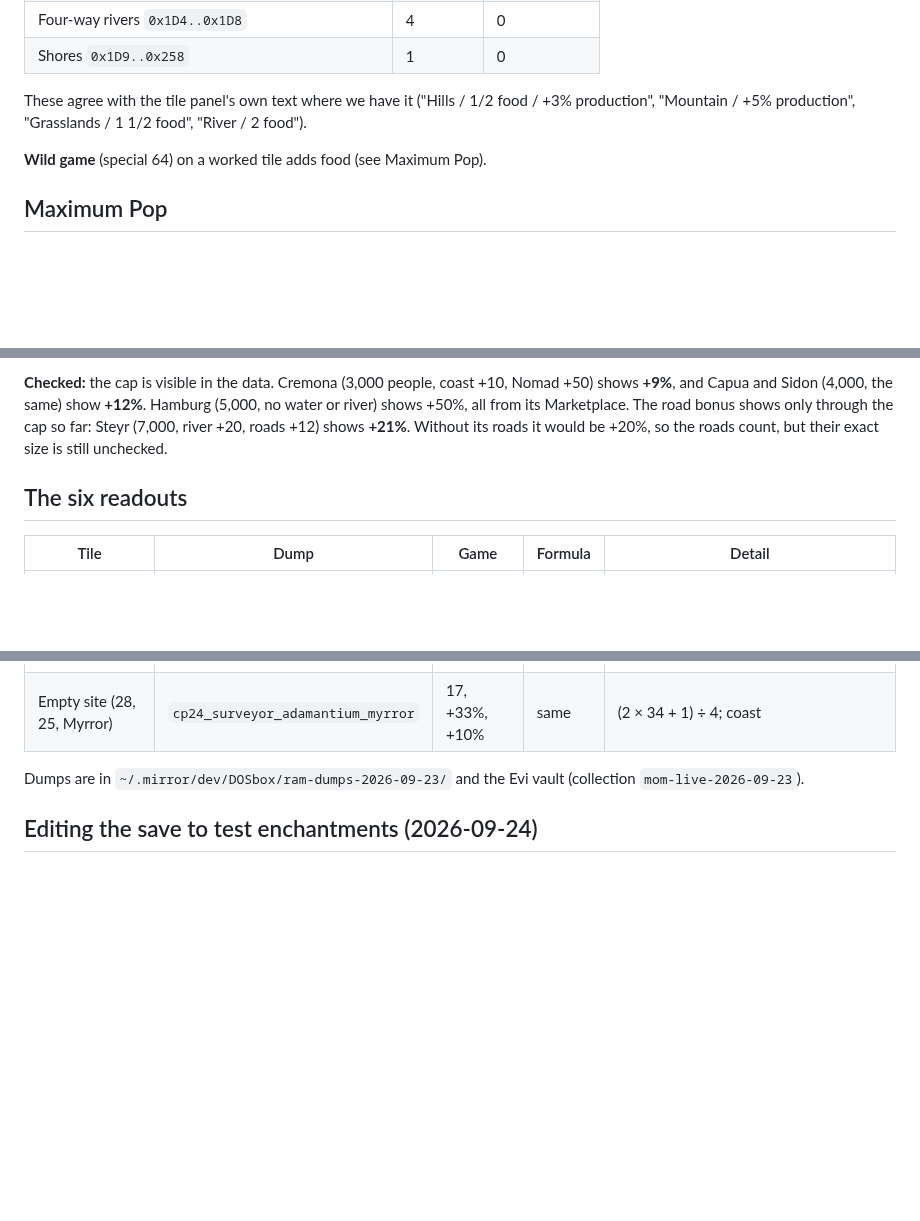
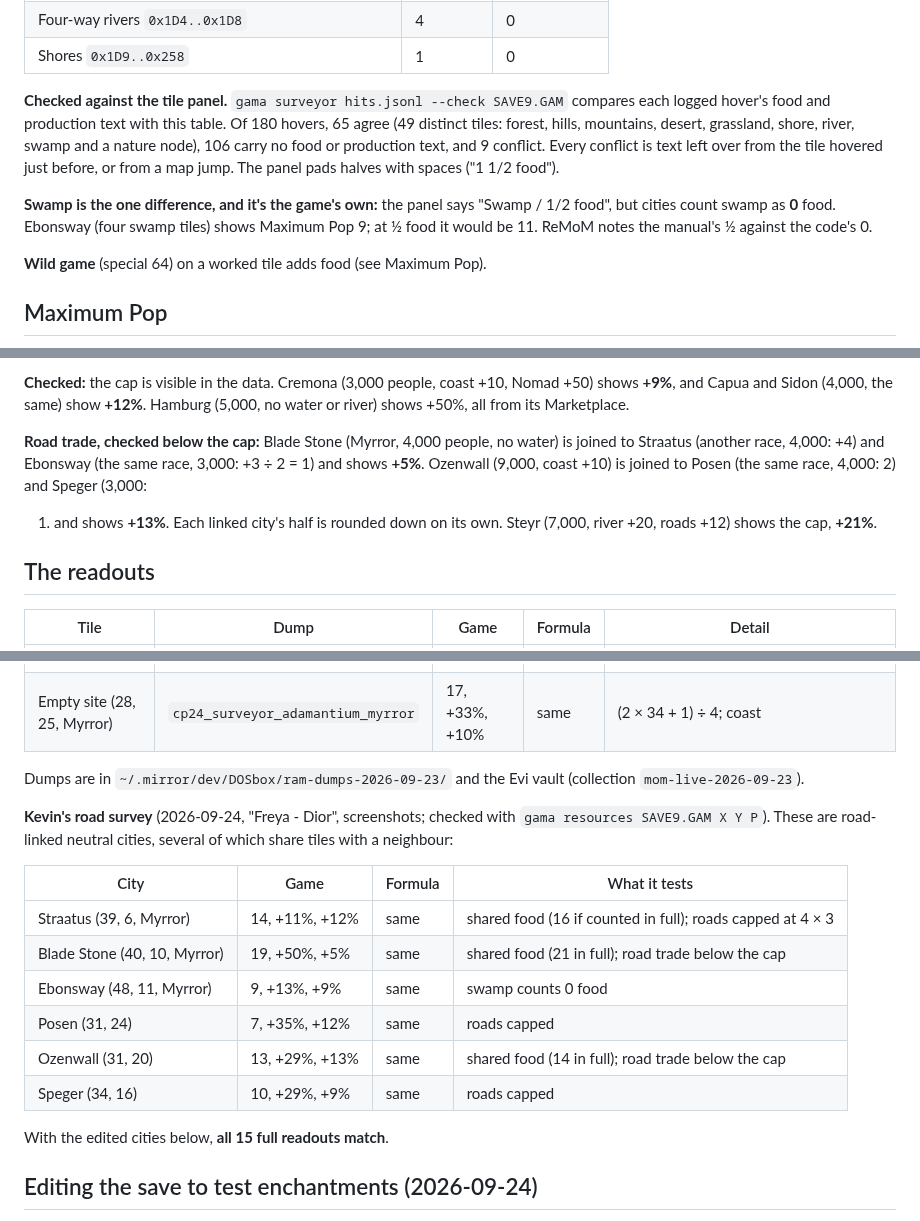
Before and after one commit to ApocryphaCipher/Mirror, a Markdown page: docs/reference/surveyor-formula.md, 3 parts joined by grey strips. GitHub-like rendering; blank space fills up the shorter version.

Commit message:
docs: Surveyor formula: shared food, road trade below the cap, the swamp quirk
Six road-linked cities from Kevin's survey all match once a shared tile
gives half food (rounded after summing). Blade Stone and Ozenwall show
the road trade bonus below its cap. Checking 180 logged hovers against
the tile table finds only stale text, and one game quirk: the panel says
swamp gives 1/2 food, but cities count 0 (Ebonsway).

Co-Authored-By: Claude Opus 5.5 <noreply@anthropic.com>

```diff
--- a/docs/reference/surveyor-formula.md
+++ b/docs/reference/surveyor-formula.md
@@ -84,9 +87,18 @@ Production is the bonus in %.
 | Four-way rivers `0x1D4..0x1D8` | 4 | 0 |
 | Shores `0x1D9..0x258` | 1 | 0 |
 
-These agree with the tile panel's own text where we have it ("Hills /
-1/2 food / +3% production", "Mountain / +5% production", "Grasslands /
-1 1/2 food", "River / 2 food").
+**Checked against the tile panel.** `gama surveyor hits.jsonl --check
+SAVE9.GAM` compares each logged hover's food and production text with
+this table. Of 180 hovers, 65 agree (49 distinct tiles: forest, hills,
+mountains, desert, grassland, shore, river, swamp and a nature node), 106
+carry no food or production text, and 9 conflict. Every conflict is text
+left over from the tile hovered just before, or from a map jump. The
+panel pads halves with spaces ("1   1/2 food").
+
+**Swamp is the one difference, and it's the game's own:** the panel says
+"Swamp / 1/2 food", but cities count swamp as **0** food. Ebonsway (four
+swamp tiles) shows Maximum Pop 9; at ½ food it would be 11. ReMoM notes
+the manual's ½ against the code's 0.
 
 **Wild game** (special 64) on a worked tile adds food (see Maximum Pop).
 
@@ -132,11 +144,16 @@ Inspirations (enchantment slot `0x12`) +100.
 **Checked:** the cap is visible in the data. Cremona (3,000 people,
 coast +10, Nomad +50) shows **+9%**, and Capua and Sidon (4,000, the
 same) show **+12%**. Hamburg (5,000, no water or river) shows +50%, all
-from its Marketplace. The road bonus shows only through the cap so far:
-Steyr (7,000, river +20, roads +12) shows **+21%**. Without its roads it
-would be +20%, so the roads count, but their exact size is still unchecked.
+from its Marketplace.
 
-## The six readouts
+**Road trade, checked below the cap:** Blade Stone (Myrror, 4,000 people,
+no water) is joined to Straatus (another race, 4,000: +4) and Ebonsway
+(the same race, 3,000: +3 ÷ 2 = 1) and shows **+5%**. Ozenwall (9,000,
+coast +10) is joined to Posen (the same race, 4,000: 2) and Speger (3,000:
+1) and shows **+13%**. Each linked city's half is rounded down on its own.
+Steyr (7,000, river +20, roads +12) shows the cap, **+21%**.
+
+## The readouts
 
 | Tile | Dump | Game | Formula | Detail |
 | --- | --- | --- | --- | --- |
@@ -149,6 +166,21 @@ would be +20%, so the roads count, but their exact size is still unchecked.
 
 Dumps are in `~/.mirror/dev/DOSbox/ram-dumps-2026-09-23/` and the Evi
 vault (collection `mom-live-2026-09-23`).
+
+**Kevin's road survey** (2026-09-24, "Freya - Dior", screenshots; checked
+with `gama resources SAVE9.GAM X Y P`). These are road-linked neutral
+cities, several of which share tiles with a neighbour:
+
+| City | Game | Formula | What it tests |
+| --- | --- | --- | --- |
+| Straatus (39, 6, Myrror) | 14, +11%, +12% | same | shared food (16 if counted in full); roads capped at 4 × 3 |
+| Blade Stone (40, 10, Myrror) | 19, +50%, +5% | same | shared food (21 in full); road trade below the cap |
+| Ebonsway (48, 11, Myrror) | 9, +13%, +9% | same | swamp counts 0 food |
+| Posen (31, 24) | 7, +35%, +12% | same | roads capped |
+| Ozenwall (31, 20) | 13, +29%, +13% | same | shared food (14 in full); road trade below the cap |
+| Speger (34, 16) | 10, +29%, +9% | same | roads capped |
+
+With the edited cities below, **all 15 full readouts match**.
 
 ## Editing the save to test enchantments (2026-09-24)
 
```
Also changed, not shown: other parts of docs/reference/surveyor-formula.md (+9 -7 lines).
